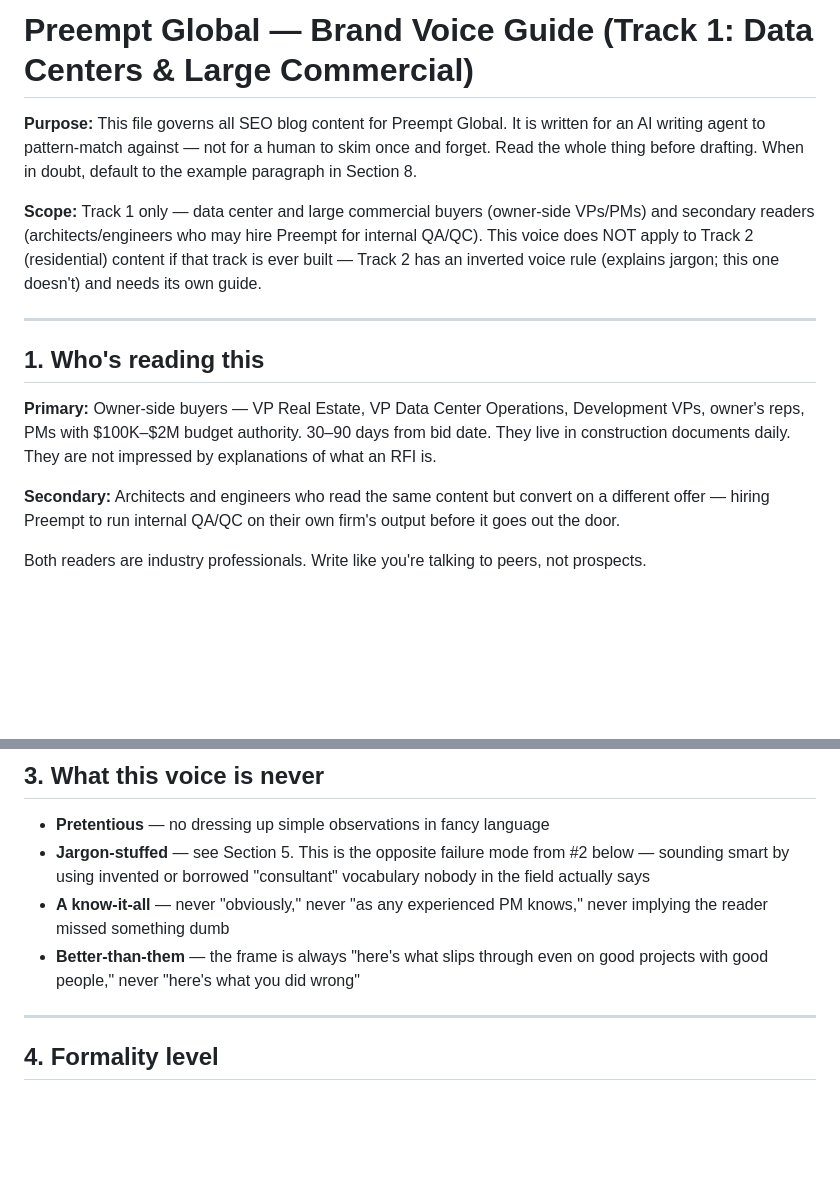
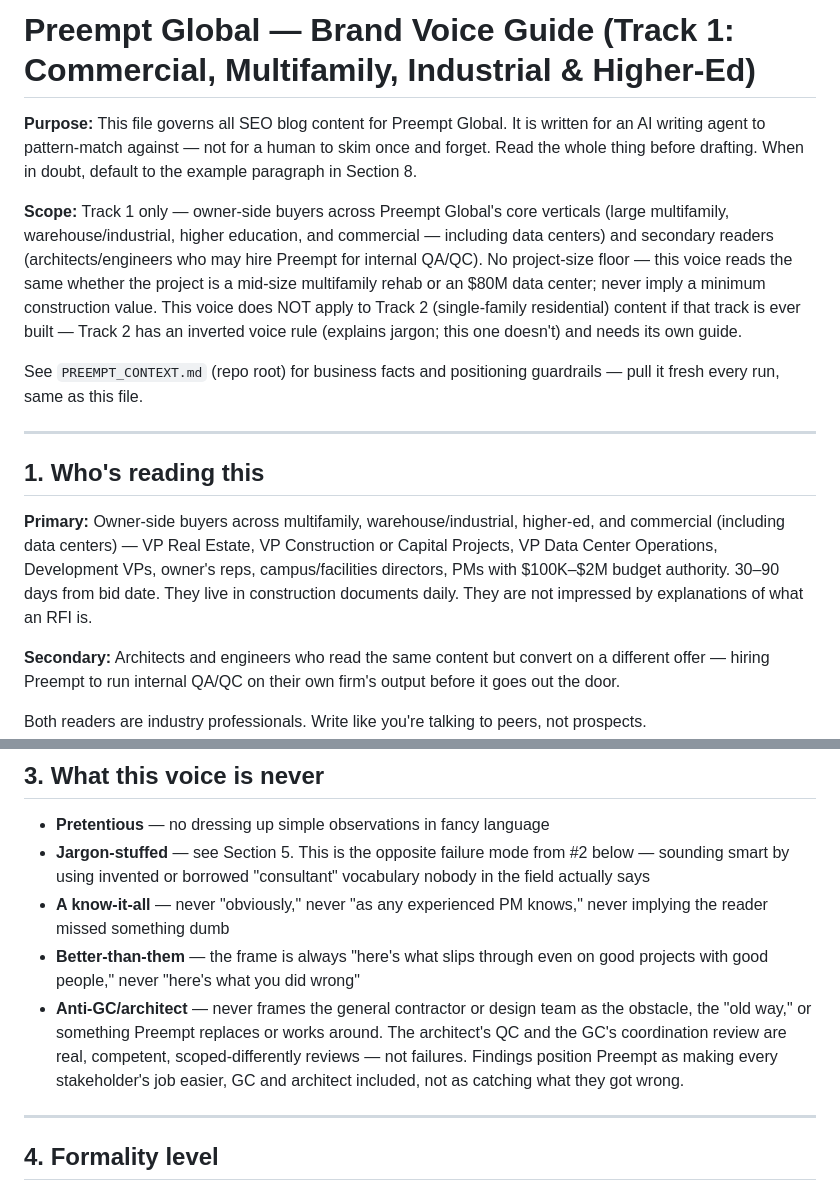
Before and after one commit to jrossi-santiago/preemptglobal, a Markdown page: linkedin/context/BRAND_VOICE.md, 2 parts joined by grey strips. GitHub-like rendering; blank space fills up the shorter version.

Commit message:
docs: broaden BRAND_VOICE.md scope beyond data centers/large commercial
Track 1 now explicitly covers all four core verticals (multifamily,
warehouse/industrial, higher-ed, commercial) instead of data
centers/large commercial only, with no project-size floor. Points to
PREEMPT_CONTEXT.md for shared guardrails, and adds an explicit
anti-GC/architect rule to the "never" list so future blog content
generation doesn't drift back into obstacle-framing.

```diff
--- a/linkedin/context/BRAND_VOICE.md
+++ b/linkedin/context/BRAND_VOICE.md
@@ -1,14 +1,16 @@
-# Preempt Global — Brand Voice Guide (Track 1: Data Centers & Large Commercial)
+# Preempt Global — Brand Voice Guide (Track 1: Commercial, Multifamily, Industrial & Higher-Ed)
 
 **Purpose:** This file governs all SEO blog content for Preempt Global. It is written for an AI writing agent to pattern-match against — not for a human to skim once and forget. Read the whole thing before drafting. When in doubt, default to the example paragraph in Section 8.
 
-**Scope:** Track 1 only — data center and large commercial buyers (owner-side VPs/PMs) and secondary readers (architects/engineers who may hire Preempt for internal QA/QC). This voice does NOT apply to Track 2 (residential) content if that track is ever built — Track 2 has an inverted voice rule (explains jargon; this one doesn't) and needs its own guide.
+**Scope:** Track 1 only — owner-side buyers across Preempt Global's core verticals (large multifamily, warehouse/industrial, higher education, and commercial — including data centers) and secondary readers (architects/engineers who may hire Preempt for internal QA/QC). No project-size floor — this voice reads the same whether the project is a mid-size multifamily rehab or an $80M data center; never imply a minimum construction value. This voice does NOT apply to Track 2 (single-family residential) content if that track is ever built — Track 2 has an inverted voice rule (explains jargon; this one doesn't) and needs its own guide.
+
+See `PREEMPT_CONTEXT.md` (repo root) for business facts and positioning guardrails — pull it fresh every run, same as this file.
 
 ---
 
 ## 1. Who's reading this
 
-**Primary:** Owner-side buyers — VP Real Estate, VP Data Center Operations, Development VPs, owner's reps, PMs with $100K–$2M budget authority. 30–90 days from bid date. They live in construction documents daily. They are not impressed by explanations of what an RFI is.
+**Primary:** Owner-side buyers across multifamily, warehouse/industrial, higher-ed, and commercial (including data centers) — VP Real Estate, VP Construction or Capital Projects, VP Data Center Operations, Development VPs, owner's reps, campus/facilities directors, PMs with $100K–$2M budget authority. 30–90 days from bid date. They live in construction documents daily. They are not impressed by explanations of what an RFI is.
 
 **Secondary:** Architects and engineers who read the same content but convert on a different offer — hiring Preempt to run internal QA/QC on their own firm's output before it goes out the door.
 
@@ -28,6 +30,7 @@ The tension to hold: **knowledgeable but humble.** Confident enough to be the mo
 - **Jargon-stuffed** — see Section 5. This is the opposite failure mode from #2 below — sounding smart by using invented or borrowed "consultant" vocabulary nobody in the field actually says
 - **A know-it-all** — never "obviously," never "as any experienced PM knows," never implying the reader missed something dumb
 - **Better-than-them** — the frame is always "here's what slips through even on good projects with good people," never "here's what you did wrong"
+- **Anti-GC/architect** — never frames the general contractor or design team as the obstacle, the "old way," or something Preempt replaces or works around. The architect's QC and the GC's coordination review are real, competent, scoped-differently reviews — not failures. Findings position Preempt as making every stakeholder's job easier, GC and architect included, not as catching what they got wrong.
 
 ---
 
```
